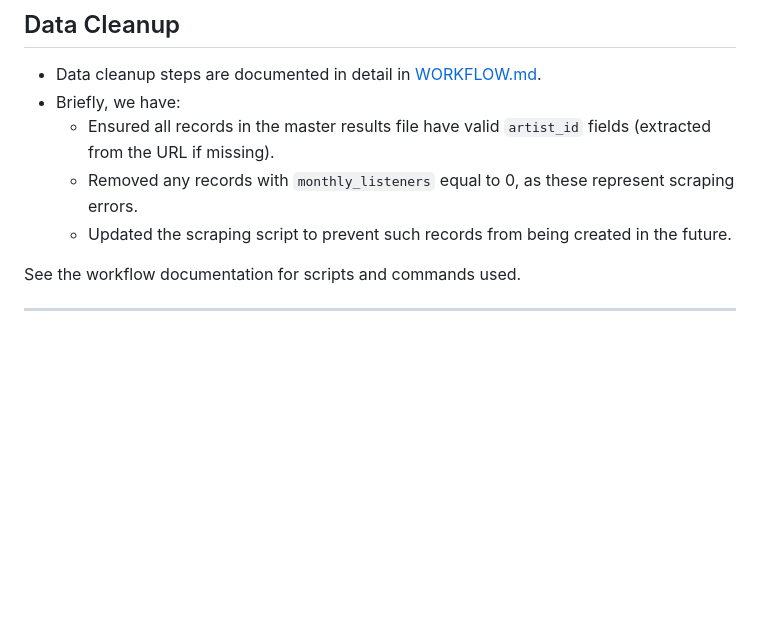
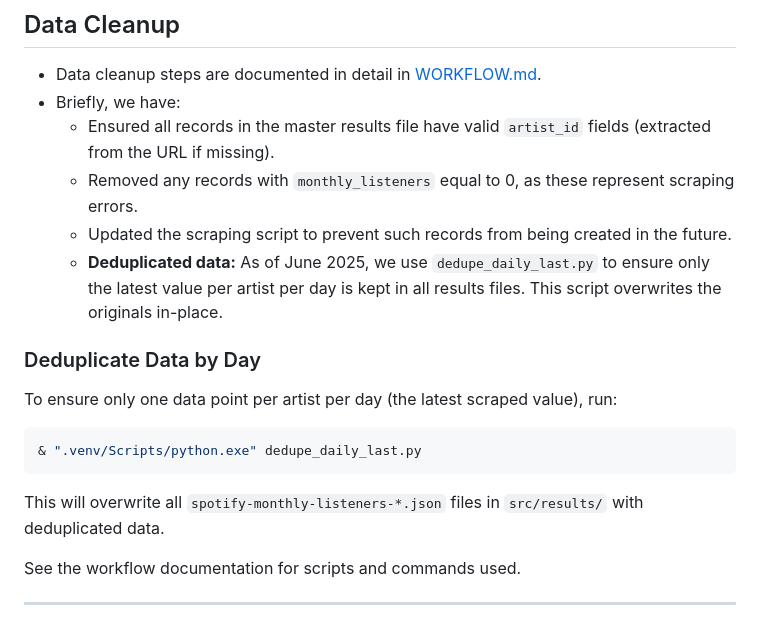
Before and after one commit to jason-donner/spotify-monthly-listener-extract, a Markdown page: README.md, the part around the change. Drawn GitHub-style; blank space fills up the shorter version.

Commit message:
Add deduplication feature for daily Spotify listener data; ensure only the latest entry per artist per day is retained and overwrite original files.

````diff
--- a/README.md
+++ b/README.md
@@ -115,6 +115,17 @@ Spotify Monthly Listener Extract/
   - Ensured all records in the master results file have valid `artist_id` fields (extracted from the URL if missing).
   - Removed any records with `monthly_listeners` equal to 0, as these represent scraping errors.
   - Updated the scraping script to prevent such records from being created in the future.
+  - **Deduplicated data:** As of June 2025, we use `dedupe_daily_last.py` to ensure only the latest value per artist per day is kept in all results files. This script overwrites the originals in-place.
+
+### Deduplicate Data by Day
+
+To ensure only one data point per artist per day (the latest scraped value), run:
+
+```sh
+& ".venv/Scripts/python.exe" dedupe_daily_last.py
+```
+
+This will overwrite all `spotify-monthly-listeners-*.json` files in `src/results/` with deduplicated data.
 
 See the workflow documentation for scripts and commands used.
 
````
Also changed, not shown: WORKFLOW.md (+12 -1 lines).
